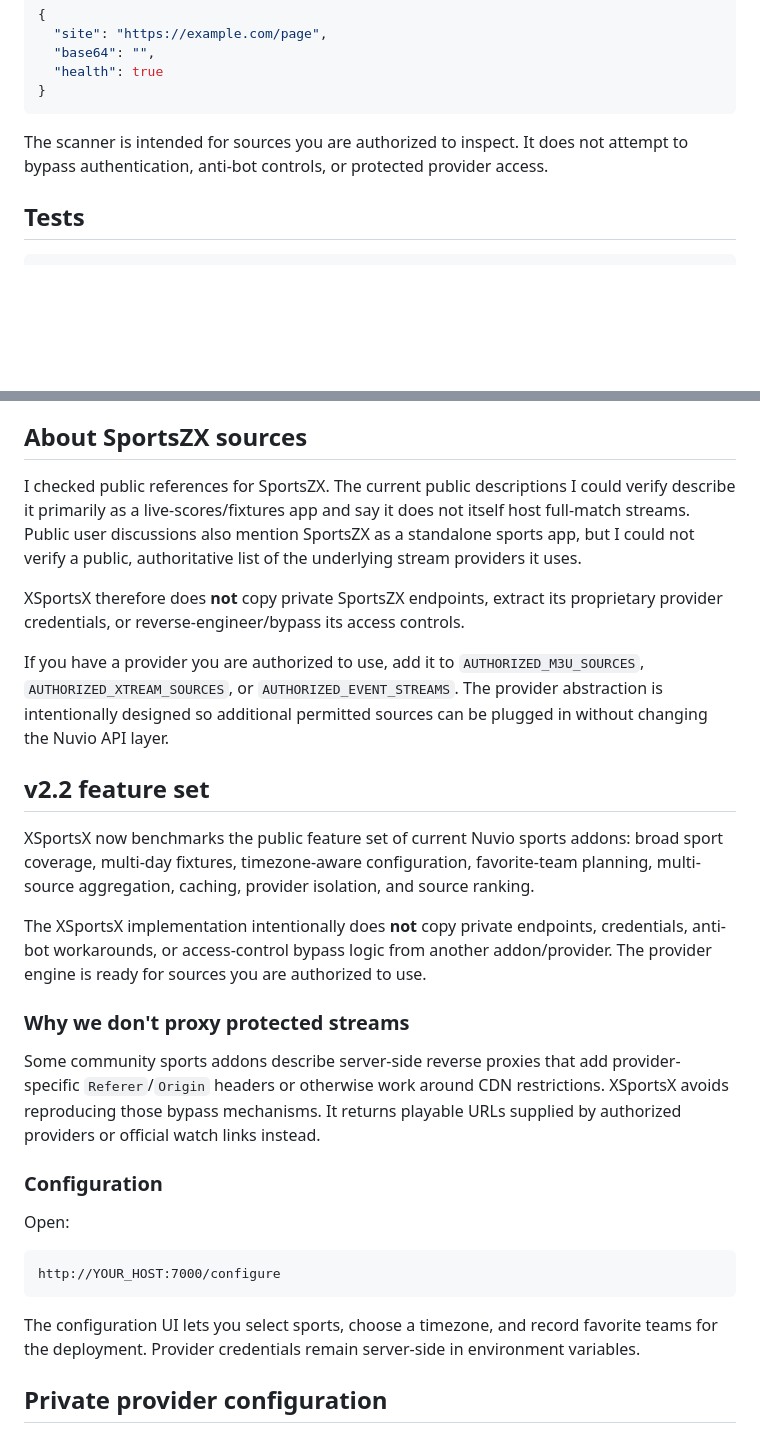
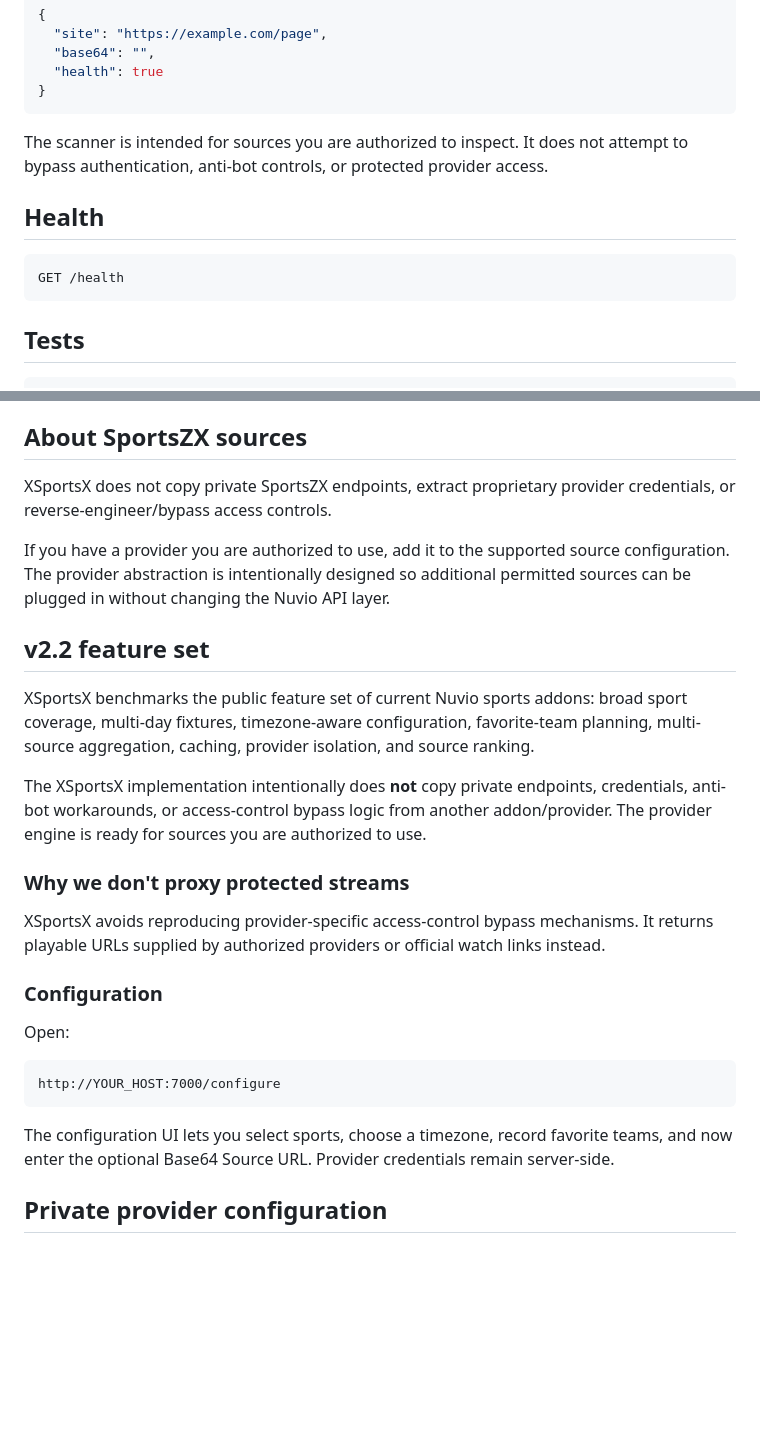
Before and after one commit to hurricanes92xx-hub/XSportsX-, a Markdown page: README.md, 2 parts joined by grey strips. Drawn GitHub-style; blank space fills up the shorter version.

````diff
--- a/README.md
+++ b/README.md
@@ -127,6 +142,12 @@ Example API request:
 
 The scanner is intended for sources you are authorized to inspect. It does not attempt to bypass authentication, anti-bot controls, or protected provider access.
 
+## Health
+
+```text
+GET /health
+```
+
 ## Tests
 
 ```bash
@@ -151,21 +172,19 @@ The addon refreshes the schedule cache automatically, so games added or reschedu
 
 ## About SportsZX sources
 
-I checked public references for SportsZX. The current public descriptions I could verify describe it primarily as a live-scores/fixtures app and say it does not itself host full-match streams. Public user discussions also mention SportsZX as a standalone sports app, but I could not verify a public, authoritative list of the underlying stream providers it uses.
+XSportsX does not copy private SportsZX endpoints, extract proprietary provider credentials, or reverse-engineer/bypass access controls.
 
-XSportsX therefore does **not** copy private SportsZX endpoints, extract its proprietary provider credentials, or reverse-engineer/bypass its access controls.
-
-If you have a provider you are authorized to use, add it to `AUTHORIZED_M3U_SOURCES`, `AUTHORIZED_XTREAM_SOURCES`, or `AUTHORIZED_EVENT_STREAMS`. The provider abstraction is intentionally designed so additional permitted sources can be plugged in without changing the Nuvio API layer.
+If you have a provider you are authorized to use, add it to the supported source configuration. The provider abstraction is intentionally designed so additional permitted sources can be plugged in without changing the Nuvio API layer.
 
 ## v2.2 feature set
 
-XSportsX now benchmarks the public feature set of current Nuvio sports addons: broad sport coverage, multi-day fixtures, timezone-aware configuration, favorite-team planning, multi-source aggregation, caching, provider isolation, and source ranking.
+XSportsX benchmarks the public feature set of current Nuvio sports addons: broad sport coverage, multi-day fixtures, timezone-aware configuration, favorite-team planning, multi-source aggregation, caching, provider isolation, and source ranking.
 
 The XSportsX implementation intentionally does **not** copy private endpoints, credentials, anti-bot workarounds, or access-control bypass logic from another addon/provider. The provider engine is ready for sources you are authorized to use.
 
 ### Why we don't proxy protected streams
 
-Some community sports addons describe server-side reverse proxies that add provider-specific `Referer`/`Origin` headers or otherwise work around CDN restrictions. XSportsX avoids reproducing those bypass mechanisms. It returns playable URLs supplied by authorized providers or official watch links instead.
+XSportsX avoids reproducing provider-specific access-control bypass mechanisms. It returns playable URLs supplied by authorized providers or official watch links instead.
 
 ### Configuration
 
@@ -175,7 +194,7 @@ Open:
 http://YOUR_HOST:7000/configure
 ```
 
-The configuration UI lets you select sports, choose a timezone, and record favorite teams for the deployment. Provider credentials remain server-side in environment variables.
+The configuration UI lets you select sports, choose a timezone, record favorite teams, and now enter the optional Base64 Source URL. Provider credentials remain server-side.
 
 ## Private provider configuration
 
````
Also changed, not shown: other parts of README.md (+26 -12 lines).
